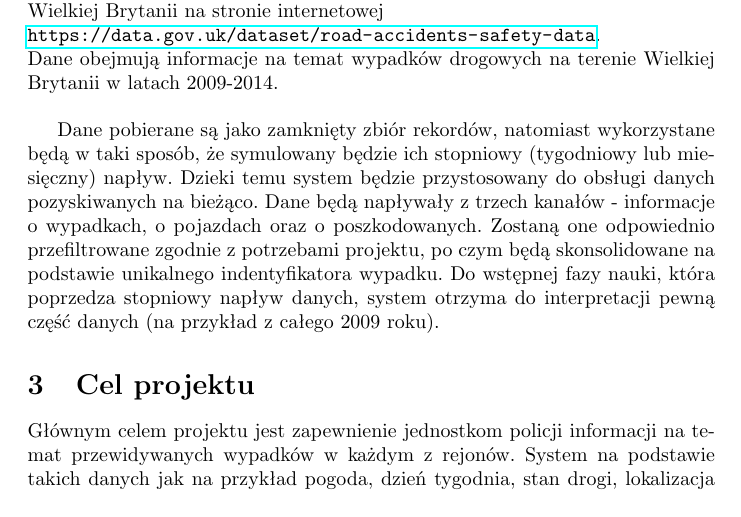
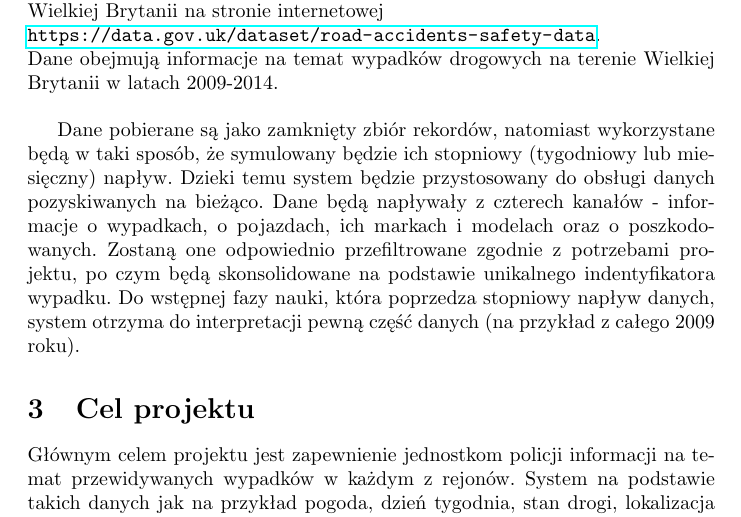
Before and after one commit to anyanyany/DataScience, a LaTeX document (Koncepcja/koncepcja.tex): part of page 2 of 2, cut so that both start at the same text. Compiled offline with pdfLaTeX.

Commit message:
doc - new version (added one source of data - vehicles with make & model)

```diff
--- a/Koncepcja/koncepcja.tex
+++ b/Koncepcja/koncepcja.tex
@@ -57,7 +57,7 @@ Niniejszy projekt ma na celu wykonanie uczącego się systemu, który na podstaw
 
 Źródłem danych jest zbiór udostepniony przez ministerstwo transportu rządu Wielkiej Brytanii na stronie internetowej\\ \url{https://data.gov.uk/dataset/road-accidents-safety-data}. \\Dane obejmują informacje na temat wypadków drogowych na terenie Wielkiej Brytanii w latach 2009-2014.\\
 
-Dane pobierane są jako zamknięty zbiór rekordów, natomiast wykorzystane będą w taki sposób, że symulowany będzie ich stopniowy (tygodniowy lub miesięczny) napływ. Dzieki temu system będzie przystosowany do obsługi danych pozyskiwanych na bieżąco. Dane będą napływały z trzech kanałów - informacje o wypadkach, o pojazdach oraz o poszkodowanych. Zostaną one odpowiednio przefiltrowane zgodnie z potrzebami projektu, po czym będą skonsolidowane na podstawie unikalnego indentyfikatora wypadku. Do wstępnej fazy nauki, która poprzedza stopniowy napływ danych, system otrzyma do interpretacji pewną część danych (na przykład z całego 2009 roku).
+Dane pobierane są jako zamknięty zbiór rekordów, natomiast wykorzystane będą w taki sposób, że symulowany będzie ich stopniowy (tygodniowy lub miesięczny) napływ. Dzieki temu system będzie przystosowany do obsługi danych pozyskiwanych na bieżąco. Dane będą napływały z czterech kanałów - informacje o wypadkach, o pojazdach, ich markach i modelach oraz o poszkodowanych. Zostaną one odpowiednio przefiltrowane zgodnie z potrzebami projektu, po czym będą skonsolidowane na podstawie unikalnego indentyfikatora wypadku. Do wstępnej fazy nauki, która poprzedza stopniowy napływ danych, system otrzyma do interpretacji pewną część danych (na przykład z całego 2009 roku).
 
 %----------------------------------------------------------------------------------------
 
```
Also changed, not shown: Koncepcja/Koncepcja_projektu.pdf.
